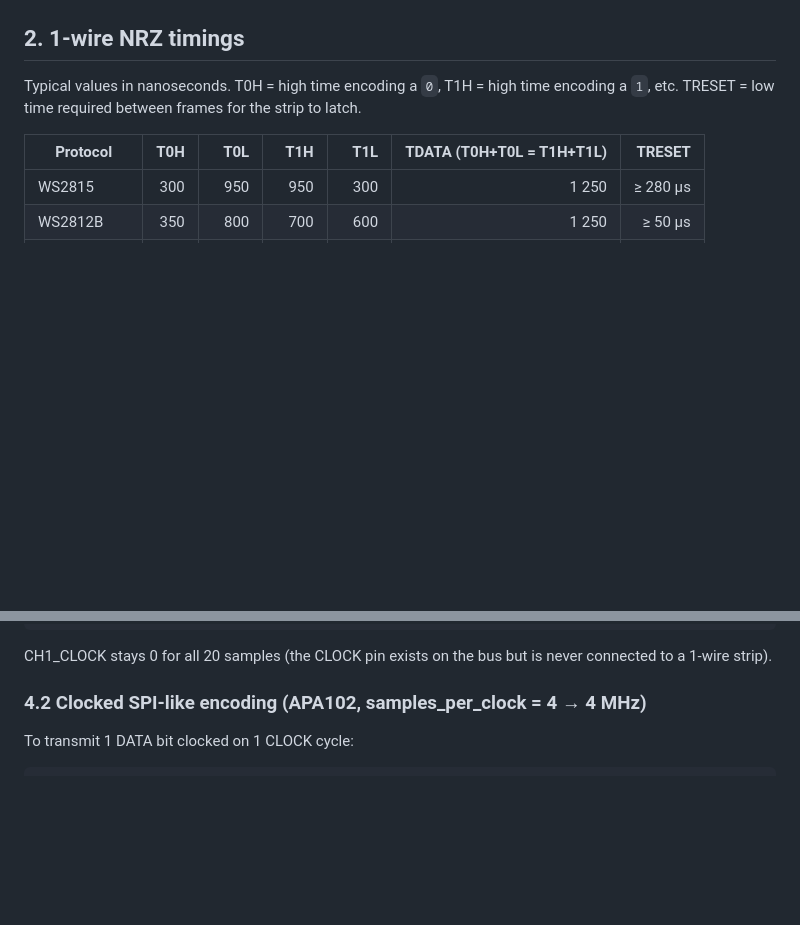
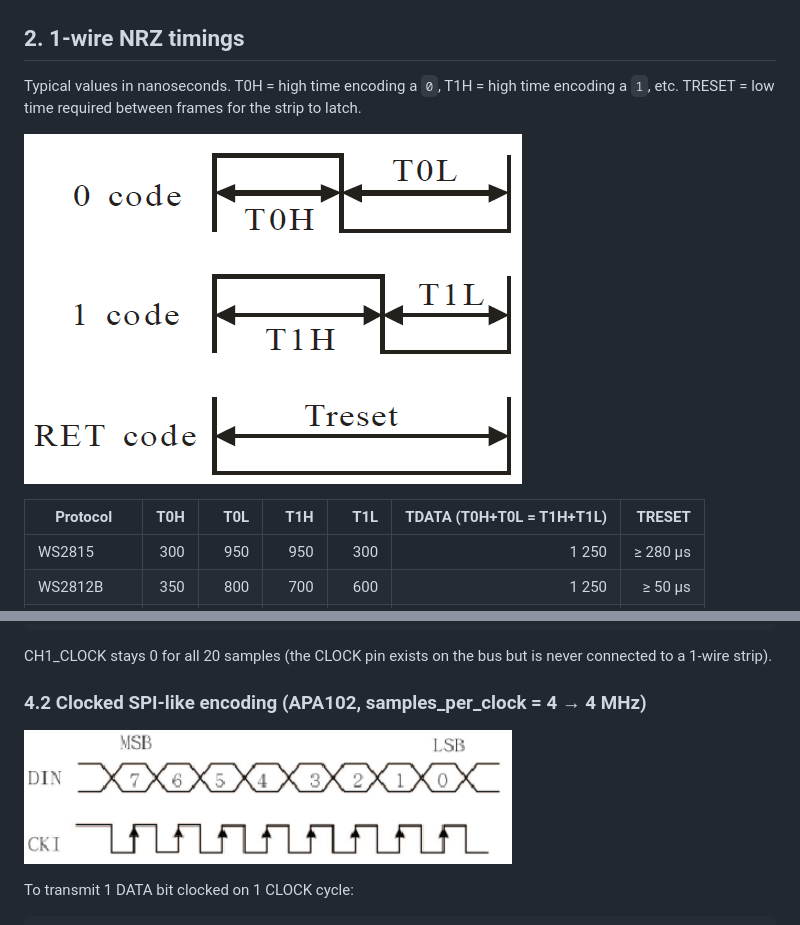
Before and after one commit to Lefix2/pixfrog, a Markdown page: docs/PROTOCOLS.md, 2 parts joined by grey strips. Drawn GitHub-style; pictures changed too: docs/img/clocked-encoding.png (added), docs/img/nrz-encoding.png (added); blank space fills up the shorter version.

````diff
--- a/docs/PROTOCOLS.md
+++ b/docs/PROTOCOLS.md
@@ -24,6 +24,8 @@ Reference for timings, clock formulas and DMA encoding for every protocol pixfro
 ## 2. 1-wire NRZ timings
 
 Typical values in nanoseconds. T0H = high time encoding a `0`, T1H = high time encoding a `1`, etc. TRESET = low time required between frames for the strip to latch.
+
+![1-wire NRZ encoding: a `0` and a `1` differ only by the high time inside a fixed bit period; TRESET latches the frame](img/nrz-encoding.png)
 
 | Protocol      | T0H  | T0L  | T1H  | T1L  | TDATA (T0H+T0L = T1H+T1L) | TRESET   |
 |---------------|-----:|-----:|-----:|-----:|---------------------------:|---------:|
@@ -146,6 +148,8 @@ CH1_CLOCK stays 0 for all 20 samples (the CLOCK pin exists on the bus but is nev
 
 ### 4.2 Clocked SPI-like encoding (APA102, samples_per_clock = 4 → 4 MHz)
 
+![Clocked SPI-like encoding: DATA (DIN) is sampled on each CLOCK (CKI) rising edge, MSB first](img/clocked-encoding.png)
+
 To transmit 1 DATA bit clocked on 1 CLOCK cycle:
 
 ```
````
Also changed, not shown: docs/HARDWARE.md (+2 -0 lines), docs/img/README.md (+17 -15 lines), docs/img/board-hero.jpg (added), 5 other files.
